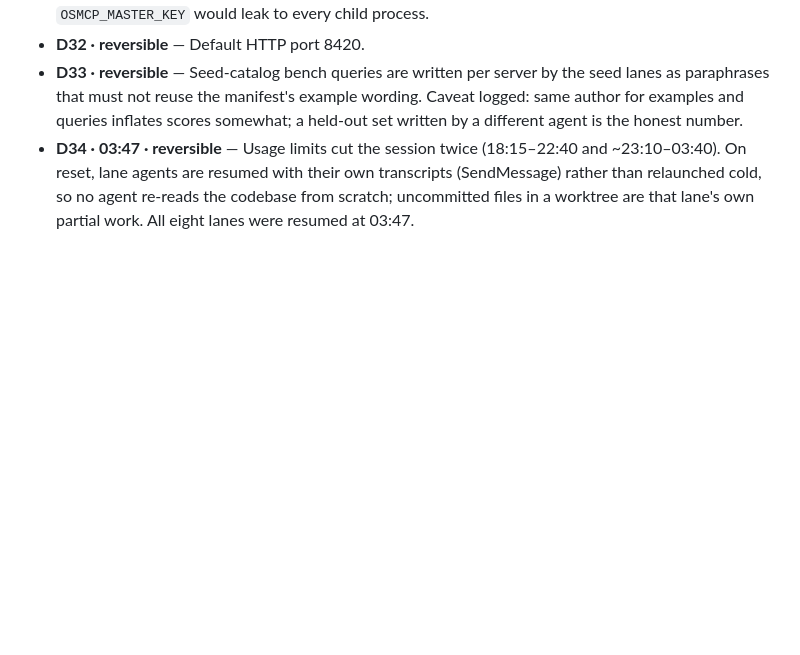
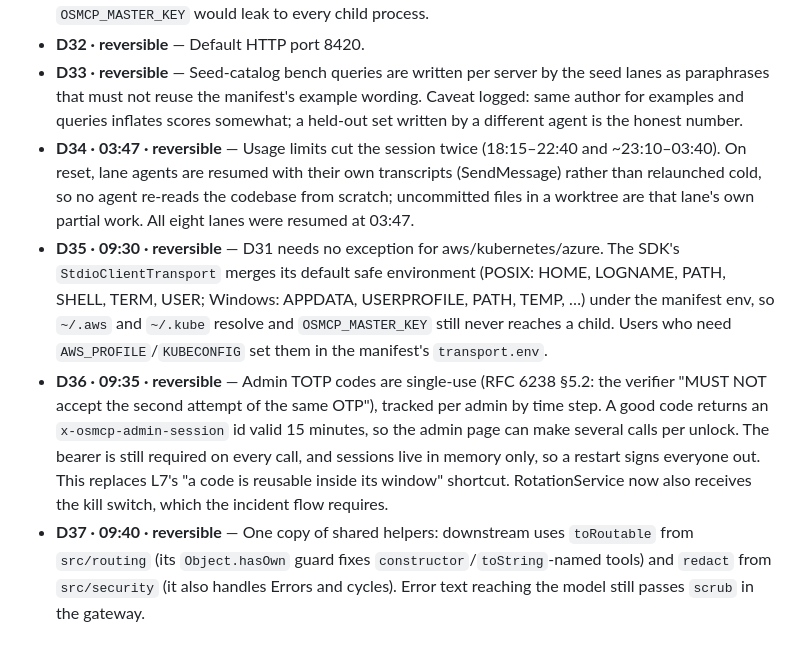
Before and after one commit to Habeeb-MD-Faiz/one-stop-mcp, a Markdown page: docs/burndown/DECISIONS.md, the part around the change. Rendered like a GitHub page; blank space fills up the shorter version.

Commit message:
burndown: decisions D35-D37, status after S2
Claude-Session: https://claude.ai/code/session_01LcFtvWtDGjqKx4nwVLzaH3

```diff
--- a/docs/burndown/DECISIONS.md
+++ b/docs/burndown/DECISIONS.md
@@ -51,3 +51,6 @@ Format: `D<n> · time IST · tag — decision. Why. (source)`
 - **D32 · reversible** — Default HTTP port 8420.
 - **D33 · reversible** — Seed-catalog bench queries are written per server by the seed lanes as paraphrases that must not reuse the manifest's example wording. Caveat logged: same author for examples and queries inflates scores somewhat; a held-out set written by a different agent is the honest number.
 - **D34 · 03:47 · reversible** — Usage limits cut the session twice (18:15–22:40 and ~23:10–03:40). On reset, lane agents are resumed with their own transcripts (SendMessage) rather than relaunched cold, so no agent re-reads the codebase from scratch; uncommitted files in a worktree are that lane's own partial work. All eight lanes were resumed at 03:47.
+- **D35 · 09:30 · reversible** — D31 needs no exception for aws/kubernetes/azure. The SDK's `StdioClientTransport` merges its default safe environment (POSIX: HOME, LOGNAME, PATH, SHELL, TERM, USER; Windows: APPDATA, USERPROFILE, PATH, TEMP, …) under the manifest env, so `~/.aws` and `~/.kube` resolve and `OSMCP_MASTER_KEY` still never reaches a child. Users who need `AWS_PROFILE`/`KUBECONFIG` set them in the manifest's `transport.env`.
+- **D36 · 09:35 · reversible** — Admin TOTP codes are single-use (RFC 6238 §5.2: the verifier "MUST NOT accept the second attempt of the same OTP"), tracked per admin by time step. A good code returns an `x-osmcp-admin-session` id valid 15 minutes, so the admin page can make several calls per unlock. The bearer is still required on every call, and sessions live in memory only, so a restart signs everyone out. This replaces L7's "a code is reusable inside its window" shortcut. RotationService now also receives the kill switch, which the incident flow requires.
+- **D37 · 09:40 · reversible** — One copy of shared helpers: downstream uses `toRoutable` from `src/routing` (its `Object.hasOwn` guard fixes `constructor`/`toString`-named tools) and `redact` from `src/security` (it also handles Errors and cycles). Error text reaching the model still passes `scrub` in the gateway.
```
Also changed, not shown: docs/burndown/PLAN.md (+14 -14 lines).
